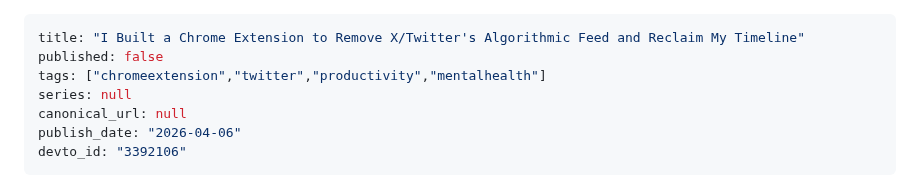
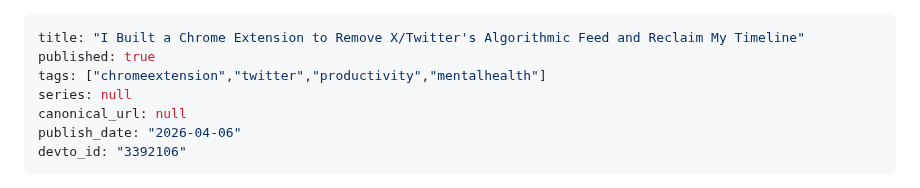
Before and after one commit to ktg0215/s-hub, a Markdown page: dev-to/articles/x-detox.md, the part around the change. Drawn GitHub-style.

Commit message:
chore: update Dev.to article frontmatter (devto_id/published)

```diff
--- a/dev-to/articles/x-detox.md
+++ b/dev-to/articles/x-detox.md
@@ -1,6 +1,6 @@
 ---
 title: "I Built a Chrome Extension to Remove X/Twitter's Algorithmic Feed and Reclaim My Timeline"
-published: false
+published: true
 tags: ["chromeextension","twitter","productivity","mentalhealth"]
 series: null
 canonical_url: null
```
